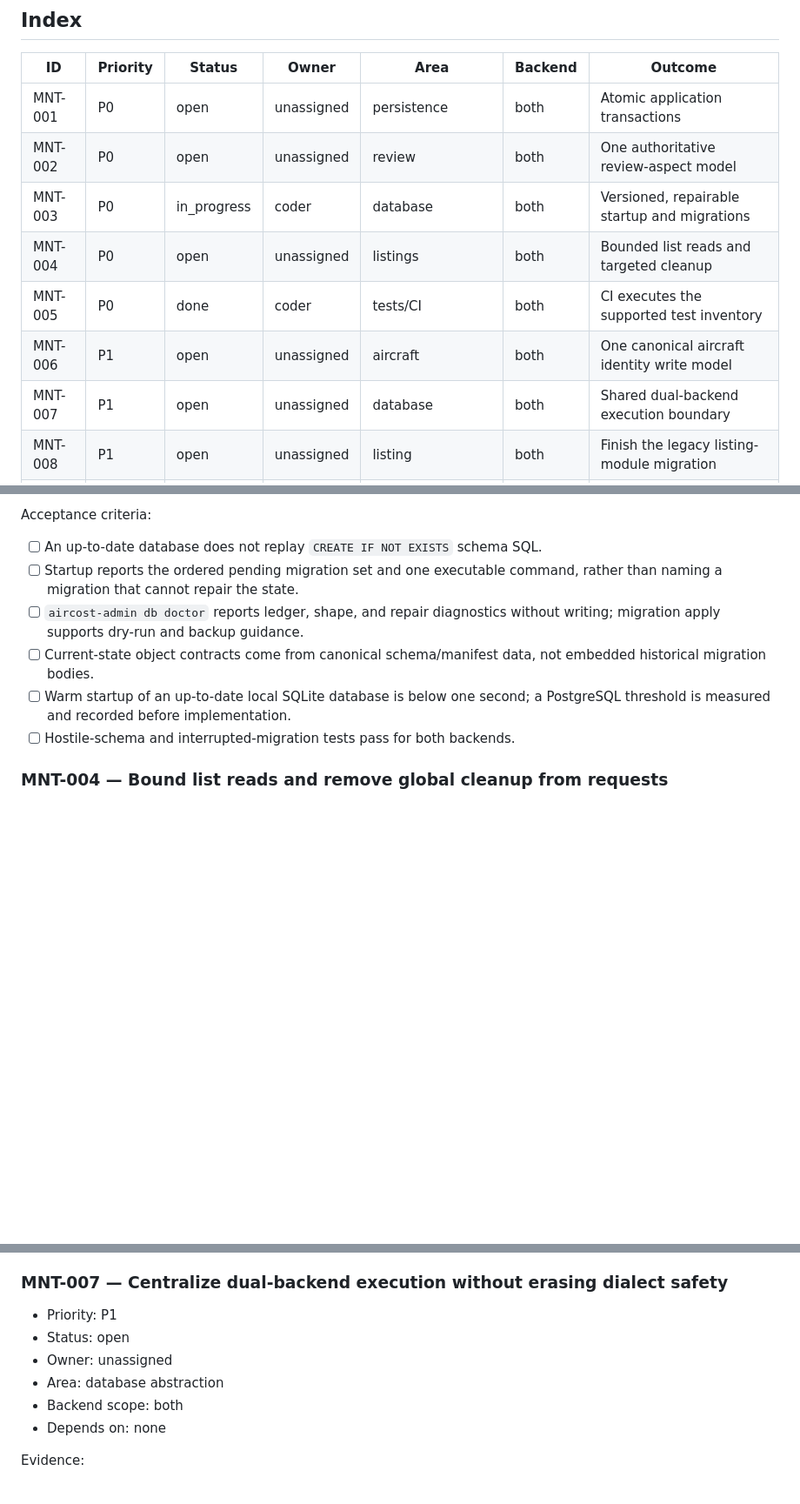
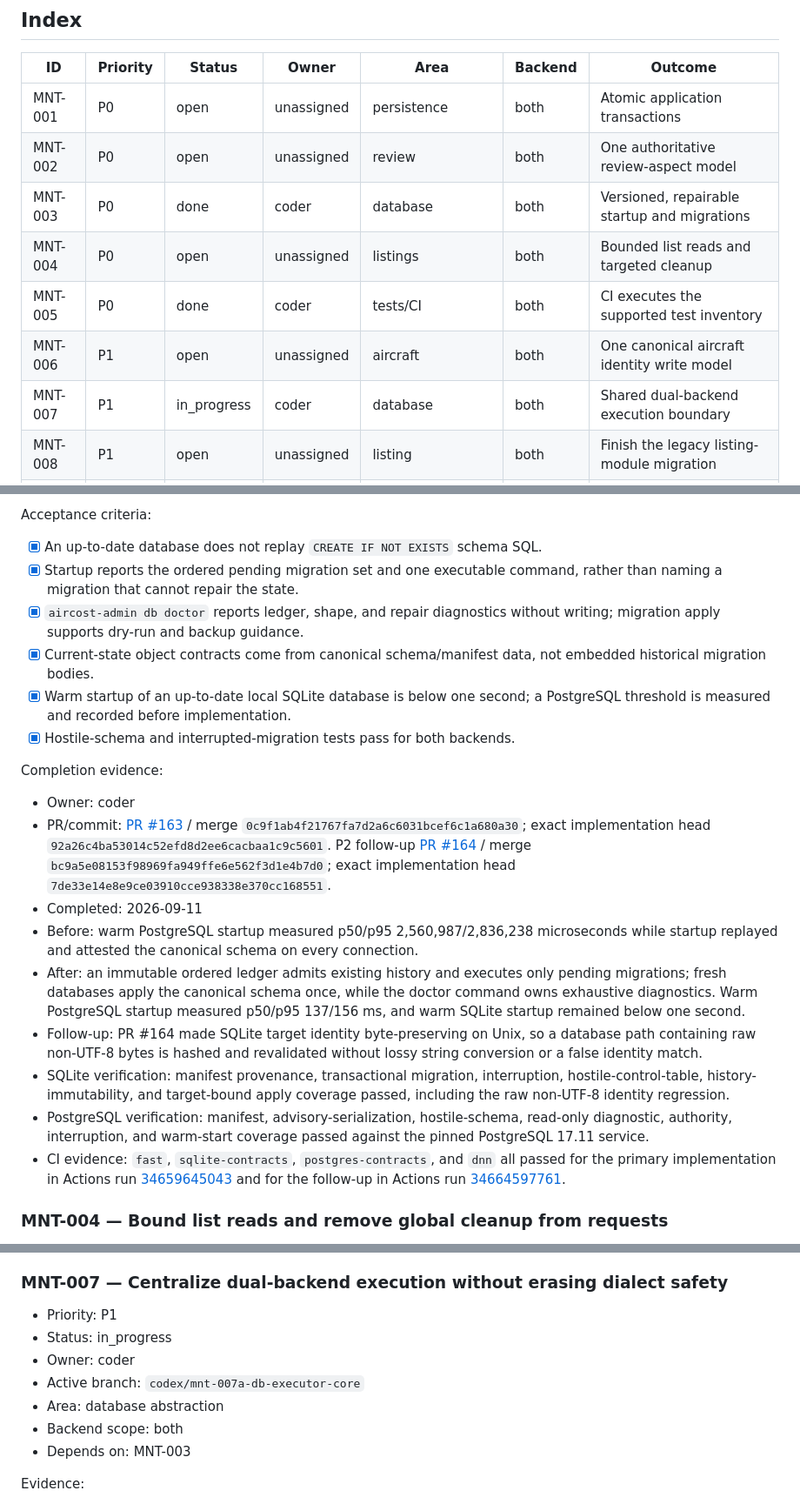
Before and after one commit to igelado/aircost, a Markdown page: docs/maintainability.md, 3 parts joined by grey strips. Shown at 87% size. GitHub-like rendering; blank space fills up the shorter version.

Commit message:
docs: record MNT-003 completion evidence (#165)
* docs: record MNT-003 completion evidence

* docs: complete MNT-003 verification record

```diff
--- a/docs/maintainability.md
+++ b/docs/maintainability.md
@@ -76,11 +76,11 @@ measurements when an item is completed.
 | --- | --- | --- | --- | --- | --- | --- |
 | MNT-001 | P0 | open | unassigned | persistence | both | Atomic application transactions |
 | MNT-002 | P0 | open | unassigned | review | both | One authoritative review-aspect model |
-| MNT-003 | P0 | in_progress | coder | database | both | Versioned, repairable startup and migrations |
+| MNT-003 | P0 | done | coder | database | both | Versioned, repairable startup and migrations |
 | MNT-004 | P0 | open | unassigned | listings | both | Bounded list reads and targeted cleanup |
 | MNT-005 | P0 | done | coder | tests/CI | both | CI executes the supported test inventory |
 | MNT-006 | P1 | open | unassigned | aircraft | both | One canonical aircraft identity write model |
-| MNT-007 | P1 | open | unassigned | database | both | Shared dual-backend execution boundary |
+| MNT-007 | P1 | in_progress | coder | database | both | Shared dual-backend execution boundary |
 | MNT-008 | P1 | open | unassigned | listing | both | Finish the legacy listing-module migration |
 | MNT-009 | P1 | open | unassigned | API/domain | none | Typed commands, pages, and error contracts |
 | MNT-010 | P1 | open | unassigned | catalog | both | One source for shared vocabularies and rules |
@@ -250,16 +249,49 @@ Preserved invariants:
 
 Acceptance criteria:
 
-- [ ] An up-to-date database does not replay `CREATE IF NOT EXISTS` schema SQL.
-- [ ] Startup reports the ordered pending migration set and one executable
+- [x] An up-to-date database does not replay `CREATE IF NOT EXISTS` schema SQL.
+- [x] Startup reports the ordered pending migration set and one executable
       command, rather than naming a migration that cannot repair the state.
-- [ ] `aircost-admin db doctor` reports ledger, shape, and repair diagnostics
+- [x] `aircost-admin db doctor` reports ledger, shape, and repair diagnostics
       without writing; migration apply supports dry-run and backup guidance.
-- [ ] Current-state object contracts come from canonical schema/manifest data,
+- [x] Current-state object contracts come from canonical schema/manifest data,
       not embedded historical migration bodies.
-- [ ] Warm startup of an up-to-date local SQLite database is below one second;
+- [x] Warm startup of an up-to-date local SQLite database is below one second;
       a PostgreSQL threshold is measured and recorded before implementation.
-- [ ] Hostile-schema and interrupted-migration tests pass for both backends.
+- [x] Hostile-schema and interrupted-migration tests pass for both backends.
+
+Completion evidence:
+
+- Owner: coder
+- PR/commit: [PR #163](https://github.com/igelado/aircost/pull/163) / merge
+  `0c9f1ab4f21767fa7d2a6c6031bcef6c1a680a30`; exact implementation head
+  `92a26c4ba53014c52efd8d2ee6cacbaa1c9c5601`. P2 follow-up
+  [PR #164](https://github.com/igelado/aircost/pull/164) / merge
+  `bc9a5e08153f98969fa949ffe6e562f3d1e4b7d0`; exact implementation head
+  `7de33e14e8e9ce03910cce938338e370cc168551`.
+- Completed: 2026-09-11
+- Before: warm PostgreSQL startup measured p50/p95
+  2,560,987/2,836,238 microseconds while startup replayed and attested the
+  canonical schema on every connection.
+- After: an immutable ordered ledger admits existing history and executes only
+  pending migrations; fresh databases apply the canonical schema once, while
+  the doctor command owns exhaustive diagnostics. Warm PostgreSQL startup
+  measured p50/p95 137/156 ms, and warm SQLite startup remained below one
+  second.
+- Follow-up: PR #164 made SQLite target identity byte-preserving on Unix, so a
+  database path containing raw non-UTF-8 bytes is hashed and revalidated
+  without lossy string conversion or a false identity match.
+- SQLite verification: manifest provenance, transactional migration,
+  interruption, hostile-control-table, history-immutability, and target-bound
+  apply coverage passed, including the raw non-UTF-8 identity regression.
+- PostgreSQL verification: manifest, advisory-serialization, hostile-schema,
+  read-only diagnostic, authority, interruption, and warm-start coverage
+  passed against the pinned PostgreSQL 17.11 service.
+- CI evidence: `fast`, `sqlite-contracts`, `postgres-contracts`, and `dnn` all
+  passed for the primary implementation in Actions run
+  [34659645043](https://github.com/igelado/aircost/actions/runs/34659645043)
+  and for the follow-up in Actions run
+  [34664597761](https://github.com/igelado/aircost/actions/runs/34664597761).
 
 ### MNT-004 — Bound list reads and remove global cleanup from requests
 
@@ -398,11 +430,12 @@ Acceptance criteria:
 ### MNT-007 — Centralize dual-backend execution without erasing dialect safety
 
 - Priority: P1
-- Status: open
-- Owner: unassigned
+- Status: in_progress
+- Owner: coder
+- Active branch: `codex/mnt-007a-db-executor-core`
 - Area: database abstraction
 - Backend scope: both
-- Depends on: none
+- Depends on: MNT-003
 
 Evidence:
 
```
Also changed, not shown: other parts of docs/maintainability.md (+1 -2 lines), docs/improvement-execution-plan.md (+1 -1 lines).
